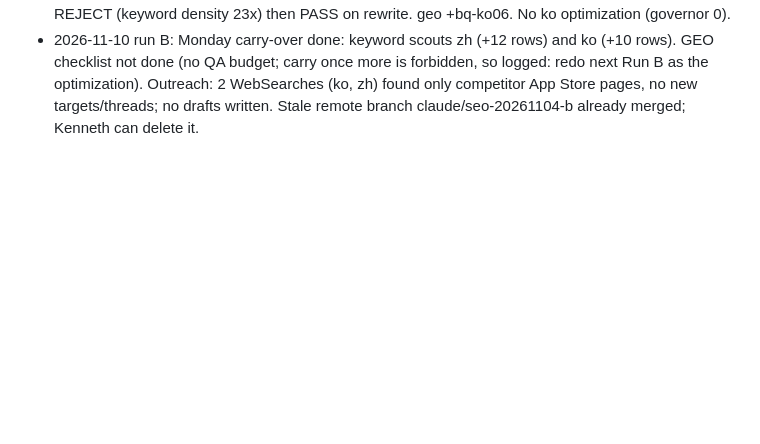
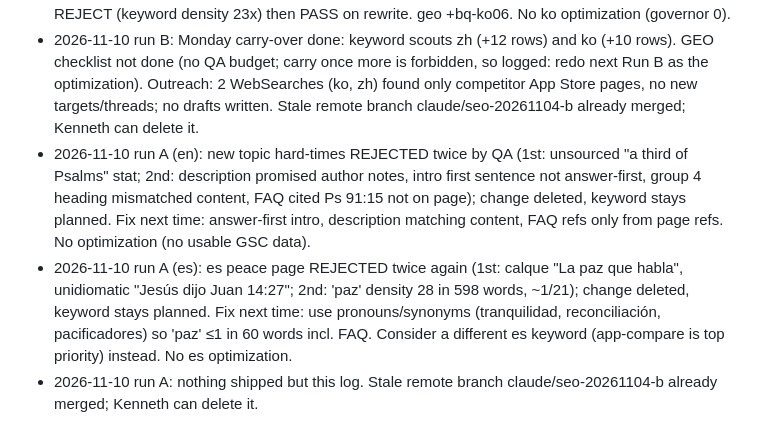
Before and after one commit to whoiskenneth-beep/bibleversealarm-site, a Markdown page: seo/changelog.md, the part around the change. Drawn GitHub-style; blank space fills up the shorter version.

Commit message:
seo: run A 2026-11-10 changelog (both new pages rejected by QA, not shipped)
Co-Authored-By: Claude Sonnet 5.5 <noreply@anthropic.com>
Claude-Session: https://claude.ai/code/session_01LaT8VhNSDPzTg9ioU31MxP

```diff
--- a/seo/changelog.md
+++ b/seo/changelog.md
@@ -96,3 +96,6 @@ Newest first. One line per shipped change: date, run, locale, what, why.
 - 2026-11-10 run B (zh-hant): new topic /zh-hant/jingwen/youth (鼓勵年輕人 經文; zh-hans generated); QA PASS first time. Chose it over 聖經金句 100 (100 refs breaks 12–24 rule, would cannibalize faith/peace/strength). geo +bq-zh03. Fixed missing leading slash on encourage-the-sick keyword row. No zh optimization (no GSC data).
 - 2026-11-10 run B (ko): new feature /ko/malsseum-mudsang-jip (말씀 묵상집, no verse text); QA REJECT (keyword density 23x) then PASS on rewrite. geo +bq-ko06. No ko optimization (governor 0).
 - 2026-11-10 run B: Monday carry-over done: keyword scouts zh (+12 rows) and ko (+10 rows). GEO checklist not done (no QA budget; carry once more is forbidden, so logged: redo next Run B as the optimization). Outreach: 2 WebSearches (ko, zh) found only competitor App Store pages, no new targets/threads; no drafts written. Stale remote branch claude/seo-20261104-b already merged; Kenneth can delete it.
+- 2026-11-10 run A (en): new topic hard-times REJECTED twice by QA (1st: unsourced "a third of Psalms" stat; 2nd: description promised author notes, intro first sentence not answer-first, group 4 heading mismatched content, FAQ cited Ps 91:15 not on page); change deleted, keyword stays planned. Fix next time: answer-first intro, description matching content, FAQ refs only from page refs. No optimization (no usable GSC data).
+- 2026-11-10 run A (es): es peace page REJECTED twice again (1st: calque "La paz que habla", unidiomatic "Jesús dijo Juan 14:27"; 2nd: 'paz' density 28 in 598 words, ~1/21); change deleted, keyword stays planned. Fix next time: use pronouns/synonyms (tranquilidad, reconciliación, pacificadores) so 'paz' ≤1 in 60 words incl. FAQ. Consider a different es keyword (app-compare is top priority) instead. No es optimization.
+- 2026-11-10 run A: nothing shipped but this log. Stale remote branch claude/seo-20261104-b already merged; Kenneth can delete it.
```
